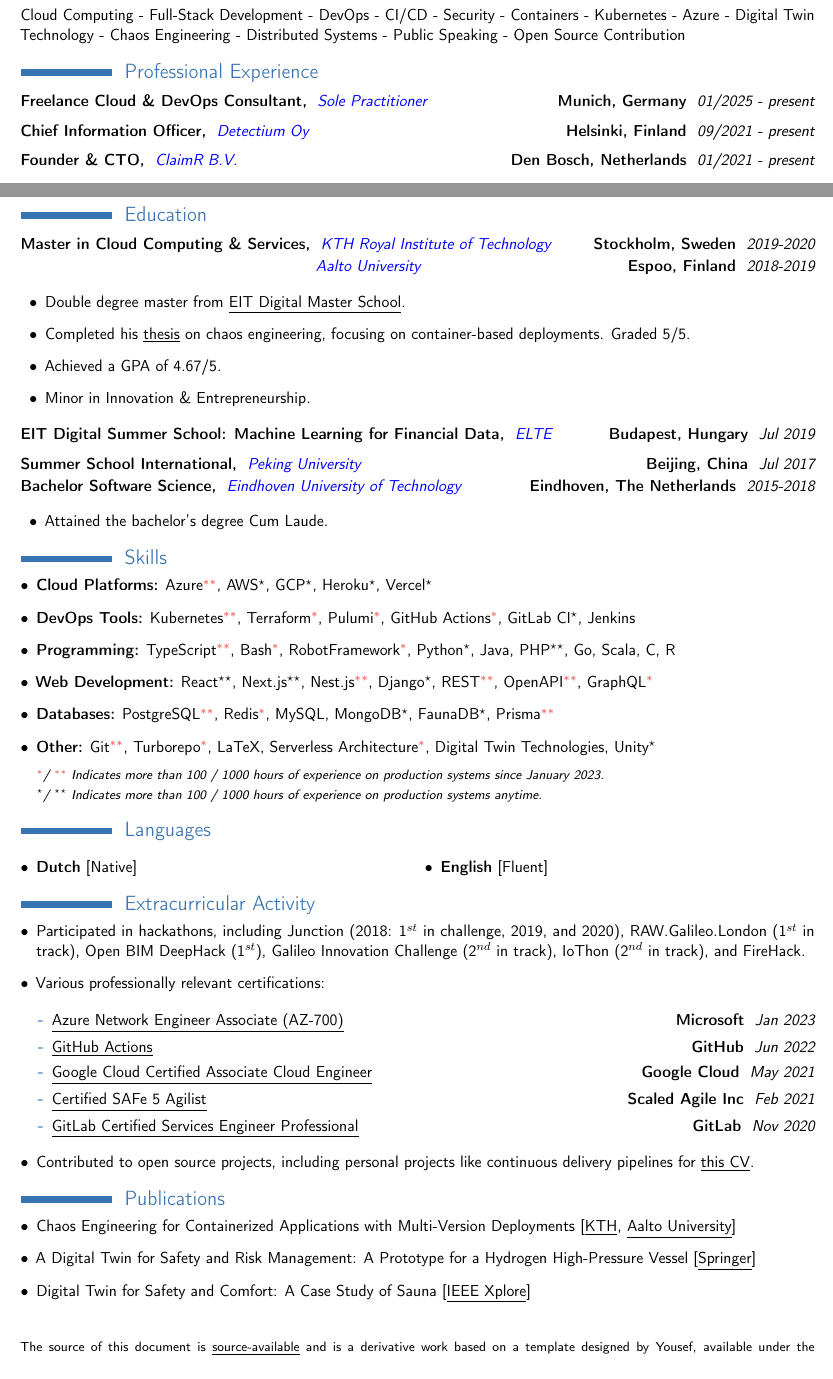
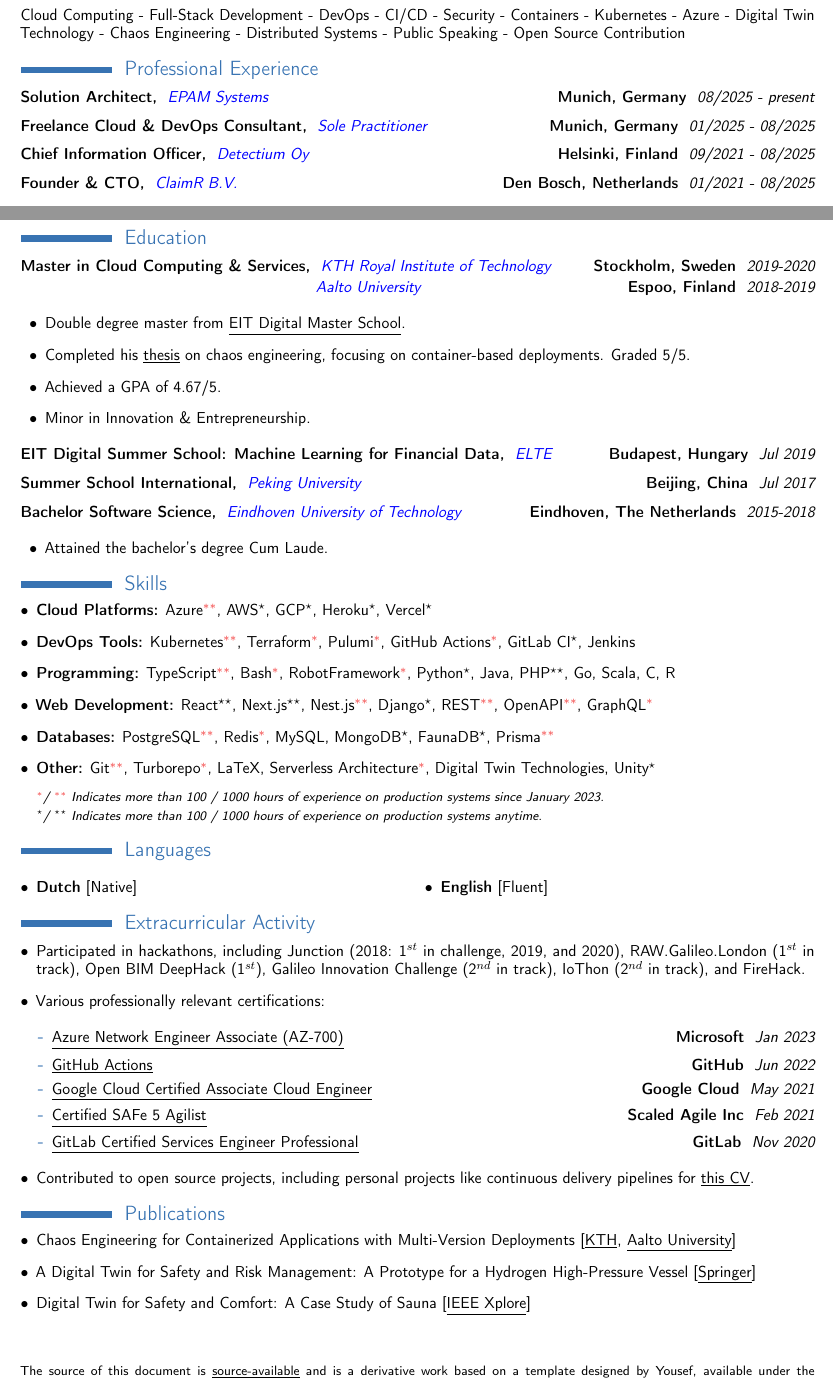
Before and after one commit to Addono/CV, a LaTeX CV (cv.tex): two parts of pages 1 and 2 of 2, joined at a grey line, cut so that both start at the same text. Compiled offline with pdfLaTeX.

Commit message:
Updates from Overleaf

```diff
--- a/cv.tex
+++ b/cv.tex
@@ -10,23 +10,28 @@
 {Cloud Computing - Full-Stack Development - DevOps - CI/CD - Security - Containers - Kubernetes - Azure -  Digital Twin Technology - Chaos Engineering - Distributed Systems - Public Speaking - Open Source Contribution}
 
 \section{Professional Experience}{
+    \customcventry{08/2025 - present}
+     {\color{blue}\href{https://epam.com}{EPAM Systems}} % Company here
+     {Solution Architect,}
+     {Munich, Germany}
+     {}{}
+     {\vspace{.5em}}
 
-
-     \customcventry{01/2025 - present}
+     \customcventry{01/2025 - 08/2025}
      {\color{blue}{Sole Practitioner}} % Company here
      {Freelance Cloud \& DevOps Consultant,}
      {Munich, Germany}
      {}{}
      {\vspace{.5em}}
 
-      \customcventry{09/2021 - present}
+     \customcventry{09/2021 - 08/2025}
      {\color{blue}\href{https://detectium.io}{Detectium Oy}} % Company here
      {Chief Information Officer,}
      {Helsinki, Finland}
      {}{}
      {\vspace{.5em}}
 
-      \customcventry{01/2021 ‐ present}
+     \customcventry{01/2021 ‐ 08/2025}
      {{\color{blue}\href{https://claimr.tools}{ClaimR B.V.}}}
      {Founder \& CTO,}
      {Den Bosch, Netherlands}
@@ -149,6 +154,7 @@
      {Beijing, China}
      {}{}
      {
+         \vspace{2mm} % Alternative to using itemize to ensure vertical spacing stays roughly the same
      	% \begin{itemize}[leftmargin=0.6cm, label={\textbullet}]
      		% \item Participating in 6 weeks of on-site courses exploring how China became the country it is today, examining its unique social values, historical position, and economic policies in an intercultural environment.
      		% \item Educational component of the \inlineLink{nahss.nl}{Netherlands-Asia Honours Summer School}.
```
Also changed, not shown: header.tex (+1 -1 lines).
